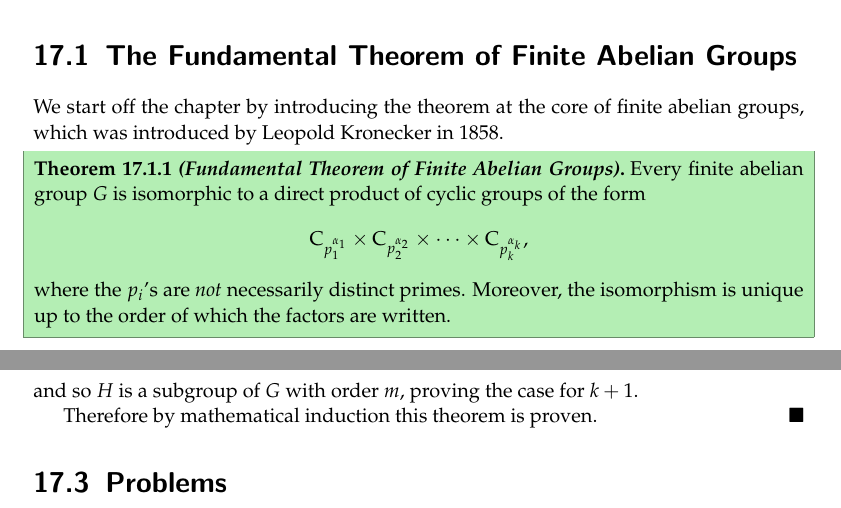
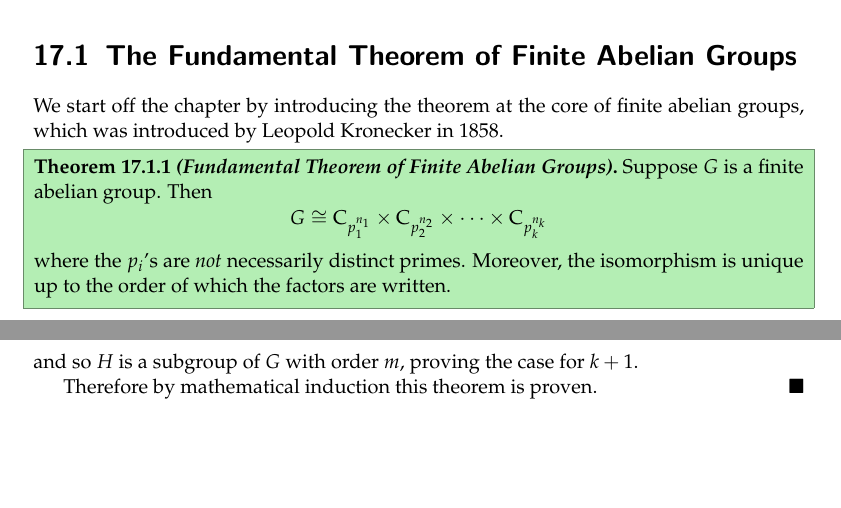
Before and after one commit to PhotonicGluon/Abstract-Algebra-Book, a LaTeX thesis (book.tex, which reads part1/abelian-groups.tex): two parts of pages 2 and 3 of 3, joined at a grey line, cut so that both start at the same text, the shorter picture padded with empty space. Compiled offline with pdfLaTeX.

Commit message:
Revert "Reorder chapters"
This reverts commit fb4ef6f04c47b0908d7401575a8c9eb16b89f8a6.

```diff
--- a/part1/abelian-groups.tex
+++ b/part1/abelian-groups.tex
@@ -5,9 +5,9 @@ Abelian groups are nice to work with, in the sense that the group operation is c
 We start off the chapter by introducing the theorem at the core of finite abelian groups, which was introduced by Leopold Kronecker in 1858.
 
 \begin{theorem}[Fundamental Theorem of Finite Abelian Groups]\index{Fundamental Theorem of Finite Abelian Groups}\label{thrm-fundamental-theorem-finite-abelian-groups}
-    Every finite abelian group $G$ is isomorphic to a direct product of cyclic groups of the form
+    Suppose $G$ is a finite abelian group. Then
     \[
-        \Cn{p_1^{\alpha_1}} \times \Cn{p_2^{\alpha_2}} \times \cdots \times \Cn{p_k^{\alpha_k}},
+        G \cong \Cn{p_1^{n_1}} \times \Cn{p_2^{n_2}} \times \cdots \times \Cn{p_k^{n_k}}
     \]
     where the $p_i$'s are \textit{not} necessarily distinct primes. Moreover, the isomorphism is unique up to the order of which the factors are written.
 \end{theorem}
@@ -68,6 +68,3 @@ We also note a much stronger converse to Lagrange's Theorem (\myref{thrm-lagrang
 
     Therefore by mathematical induction this theorem is proven.
 \end{proof}
-
-\section{Problems}
-% TODO: Add
```
Also changed, not shown: book.tex (+1 -1 lines), part1/exercise-solutions.tex (+1 -1 lines), part1/problem-solutions.tex (+1 -1 lines).
